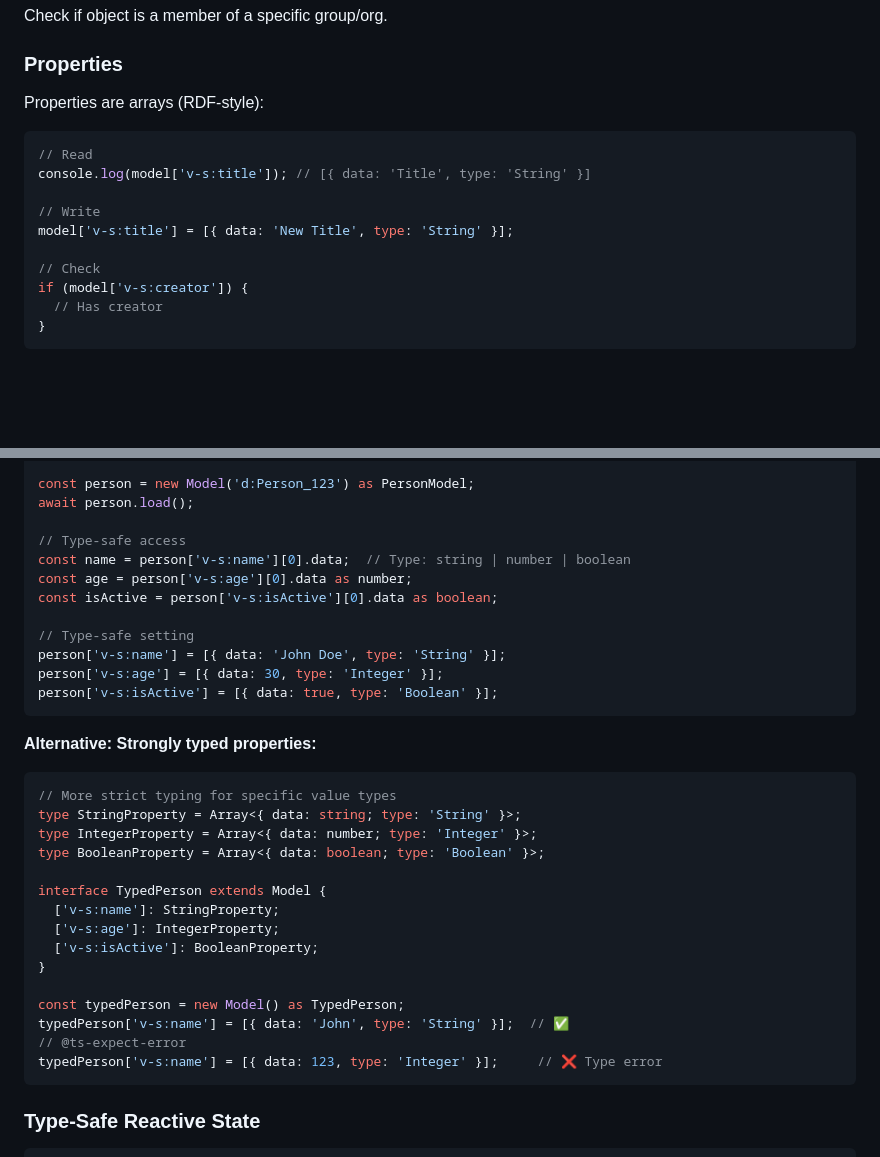
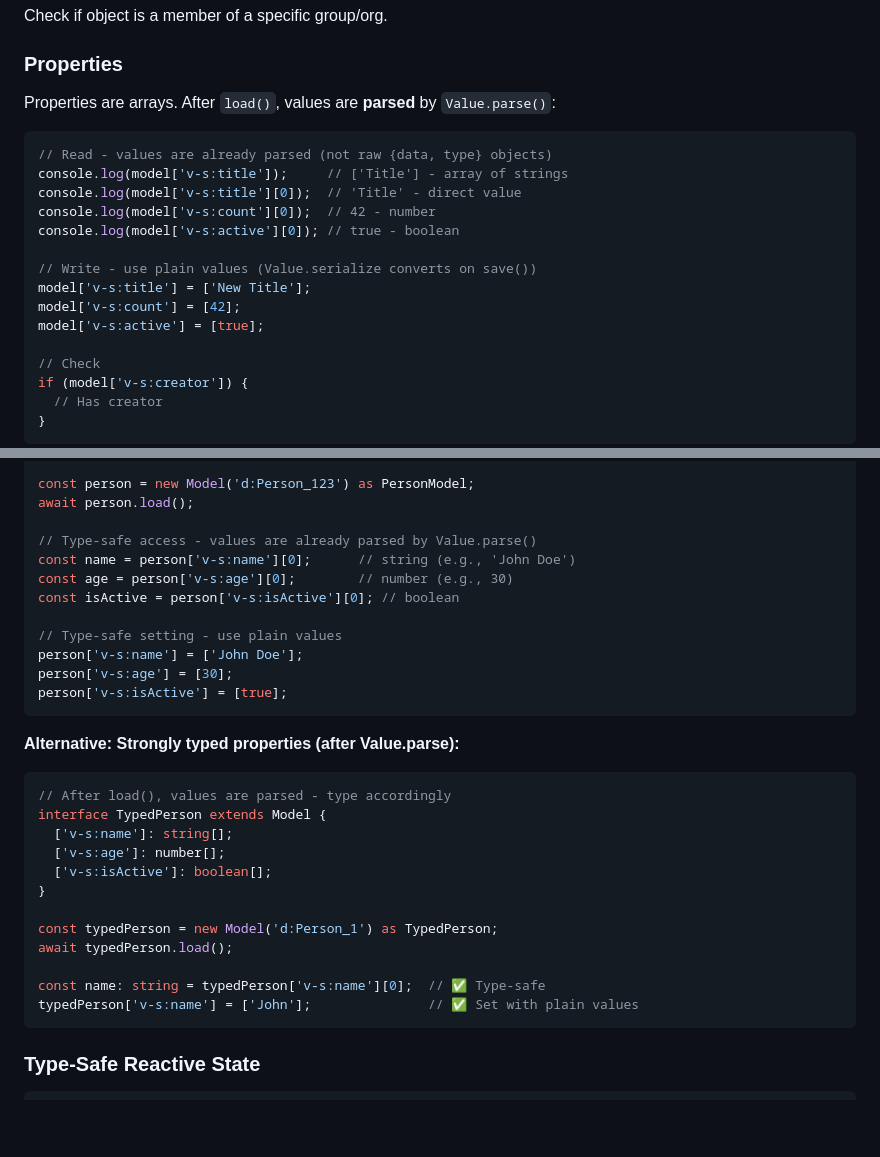
Before and after one commit to semantic-machines/veda-client, a Markdown page: API.md, 2 parts joined by grey strips. GitHub-like rendering; blank space fills up the shorter version.

Commit message:
docs: Fix Model property documentation after Value.parse
- FAQ Q6: Properties are parsed values (strings, numbers), not {data, type} objects
- API.md: Update Model properties section with correct examples
- API.md: Fix TypeScript examples to reflect parsed values

````diff
--- a/API.md
+++ b/API.md
@@ -2319,14 +2319,19 @@ Check if object is a member of a specific group/org.
 
 ### Properties
 
-Properties are arrays (RDF-style):
-
-```javascript
-// Read
-console.log(model['v-s:title']); // [{ data: 'Title', type: 'String' }]
-
-// Write
-model['v-s:title'] = [{ data: 'New Title', type: 'String' }];
+Properties are arrays. After `load()`, values are **parsed** by `Value.parse()`:
+
+```javascript
+// Read - values are already parsed (not raw {data, type} objects)
+console.log(model['v-s:title']);     // ['Title'] - array of strings
+console.log(model['v-s:title'][0]);  // 'Title' - direct value
+console.log(model['v-s:count'][0]);  // 42 - number
+console.log(model['v-s:active'][0]); // true - boolean
+
+// Write - use plain values (Value.serialize converts on save())
+model['v-s:title'] = ['New Title'];
+model['v-s:count'] = [42];
+model['v-s:active'] = [true];
 
 // Check
 if (model['v-s:creator']) {
@@ -3412,35 +3417,32 @@ interface PersonModel extends Model {
 const person = new Model('d:Person_123') as PersonModel;
 await person.load();
 
-// Type-safe access
-const name = person['v-s:name'][0].data;  // Type: string | number | boolean
-const age = person['v-s:age'][0].data as number;
-const isActive = person['v-s:isActive'][0].data as boolean;
-
-// Type-safe setting
-person['v-s:name'] = [{ data: 'John Doe', type: 'String' }];
-person['v-s:age'] = [{ data: 30, type: 'Integer' }];
-person['v-s:isActive'] = [{ data: true, type: 'Boolean' }];
-```
-
-**Alternative: Strongly typed properties:**
+// Type-safe access - values are already parsed by Value.parse()
+const name = person['v-s:name'][0];      // string (e.g., 'John Doe')
+const age = person['v-s:age'][0];        // number (e.g., 30)
+const isActive = person['v-s:isActive'][0]; // boolean
+
+// Type-safe setting - use plain values
+person['v-s:name'] = ['John Doe'];
+person['v-s:age'] = [30];
+person['v-s:isActive'] = [true];
+```
+
+**Alternative: Strongly typed properties (after Value.parse):**
 
 ```typescript
-// More strict typing for specific value types
-type StringProperty = Array<{ data: string; type: 'String' }>;
-type IntegerProperty = Array<{ data: number; type: 'Integer' }>;
-type BooleanProperty = Array<{ data: boolean; type: 'Boolean' }>;
-
+// After load(), values are parsed - type accordingly
 interface TypedPerson extends Model {
-  ['v-s:name']: StringProperty;
-  ['v-s:age']: IntegerProperty;
-  ['v-s:isActive']: BooleanProperty;
-}
-
-const typedPerson = new Model() as TypedPerson;
-typedPerson['v-s:name'] = [{ data: 'John', type: 'String' }];  // ✅
-// @ts-expect-error
-typedPerson['v-s:name'] = [{ data: 123, type: 'Integer' }];     // ❌ Type error
+  ['v-s:name']: string[];
+  ['v-s:age']: number[];
+  ['v-s:isActive']: boolean[];
+}
+
+const typedPerson = new Model('d:Person_1') as TypedPerson;
+await typedPerson.load();
+
+const name: string = typedPerson['v-s:name'][0];  // ✅ Type-safe
+typedPerson['v-s:name'] = ['John'];               // ✅ Set with plain values
 ```
 
 ### Type-Safe Reactive State
````
Also changed, not shown: FAQ.md (+9 -8 lines).
